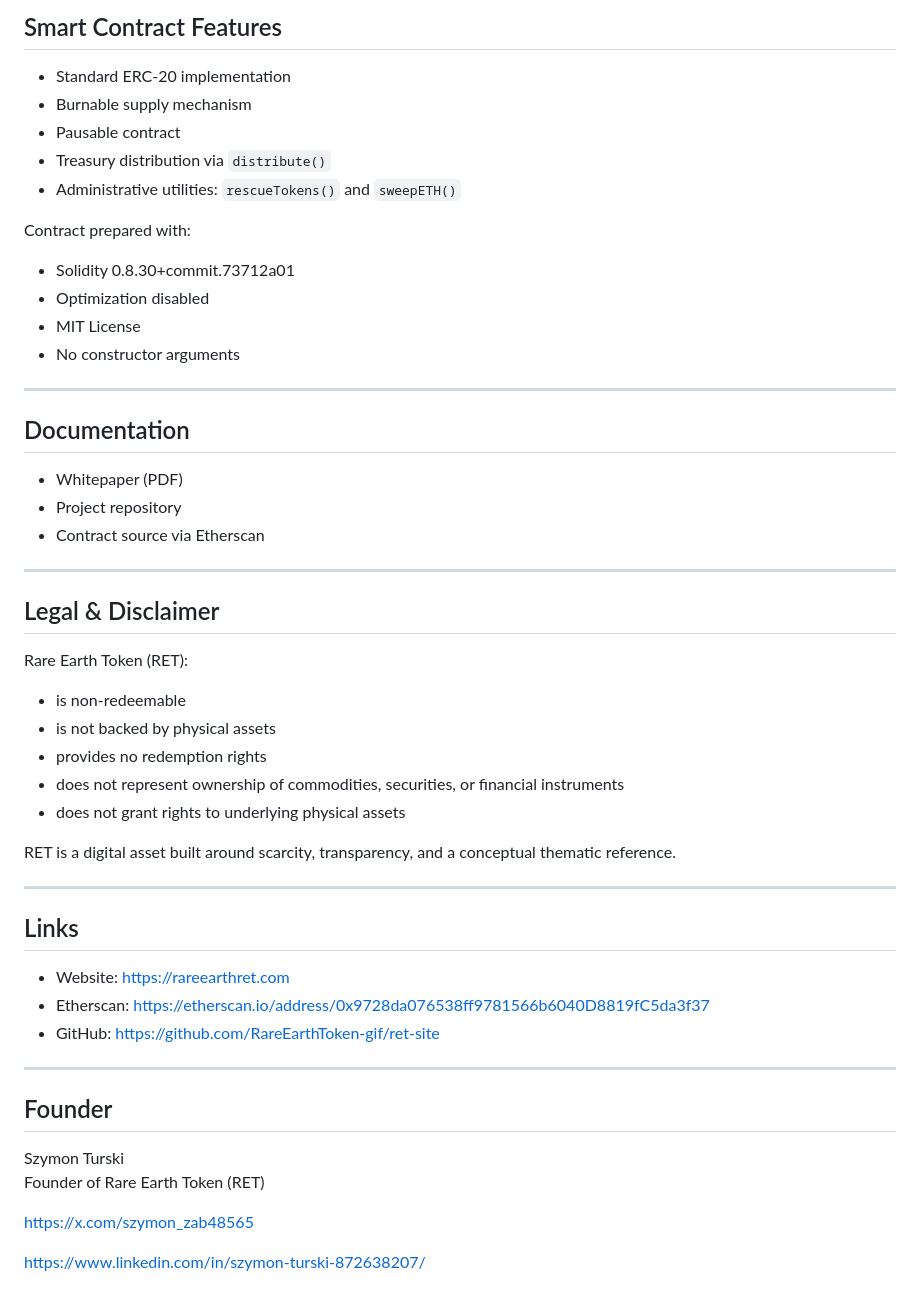
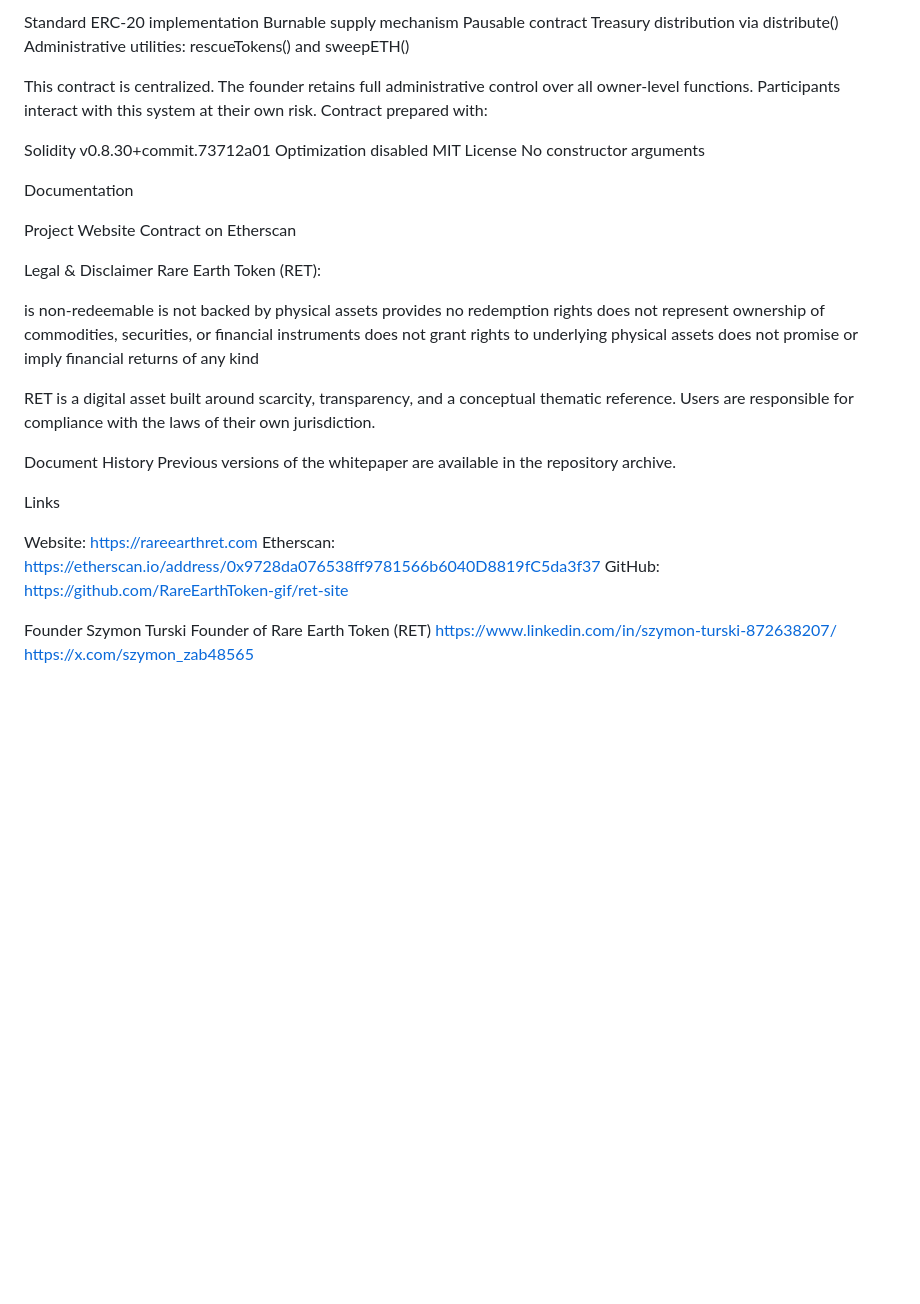
Before and after one commit to RareEarthToken-gif/ret-site, a Markdown page: README.md, the part around one of its changes. Drawn GitHub-style; blank space fills up the shorter version.

```diff
--- a/README.md
+++ b/README.md
@@ -78,56 +54,50 @@ Founder allocation is separate from treasury holdings.
 
-## Smart Contract Features
+Standard ERC-20 implementation
+Burnable supply mechanism
+Pausable contract
+Treasury distribution via distribute()
+Administrative utilities: rescueTokens() and sweepETH()
 
-- Standard ERC-20 implementation
-- Burnable supply mechanism
-- Pausable contract
-- Treasury distribution via `distribute()`
-- Administrative utilities: `rescueTokens()` and `sweepETH()`
-
+This contract is centralized. The founder retains full administrative control over all owner-level functions. Participants interact with this system at their own risk.
 Contract prepared with:
 
-- Solidity 0.8.30+commit.73712a01
-- Optimization disabled
-- MIT License
-- No constructor arguments
+Solidity v0.8.30+commit.73712a01
+Optimization disabled
+MIT License
+No constructor arguments
 
----
 
-## Documentation
+Documentation
 
-- Whitepaper (PDF)
-- Project repository
-- Contract source via Etherscan
+Project Website
+Contract on Etherscan
 
----
 
-## Legal & Disclaimer
-
+Legal & Disclaimer
 Rare Earth Token (RET):
 
-- is non-redeemable
-- is not backed by physical assets
-- provides no redemption rights
-- does not represent ownership of commodities, securities, or financial instruments
-- does not grant rights to underlying physical assets
+is non-redeemable
+is not backed by physical assets
+provides no redemption rights
+does not represent ownership of commodities, securities, or financial instruments
+does not grant rights to underlying physical assets
+does not promise or imply financial returns of any kind
 
 RET is a digital asset built around scarcity, transparency, and a conceptual thematic reference.
+Users are responsible for compliance with the laws of their own jurisdiction.
 
----
+Document History
+Previous versions of the whitepaper are available in the repository archive.
 
-## Links
+Links
 
-- Website: https://rareearthret.com
-- Etherscan: https://etherscan.io/address/0x9728da076538ff9781566b6040D8819fC5da3f37
-- GitHub: https://github.com/RareEarthToken-gif/ret-site
+Website: https://rareearthret.com
+Etherscan: https://etherscan.io/address/0x9728da076538ff9781566b6040D8819fC5da3f37
+GitHub: https://github.com/RareEarthToken-gif/ret-site
 
----
 
-## Founder
-
+Founder
 Szymon Turski
 Founder of Rare Earth Token (RET)
-
+https://www.linkedin.com/in/szymon-turski-872638207/
 https://x.com/szymon_zab48565
-
-https://www.linkedin.com/in/szymon-turski-872638207/
```
Also changed, not shown: other parts of README.md (+28 -52 lines).
